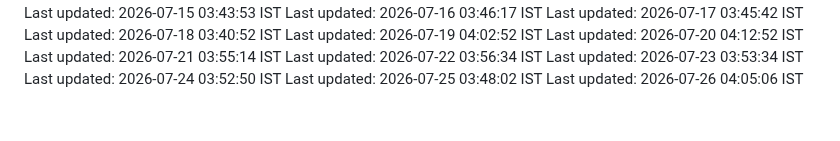
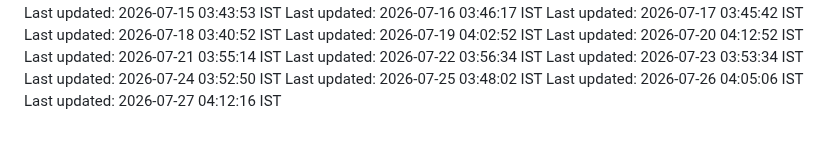
Before and after one commit to Satyaprasad7naik/tag-badge, a Markdown page: README.md, the part around the change. Drawn GitHub-style.

Commit message:
chore: automated daily update - 2026-07-27 04:12:16 IST

```diff
--- a/README.md
+++ b/README.md
@@ -202,3 +202,4 @@ Last updated: 2026-07-23 03:53:34 IST
 Last updated: 2026-07-24 03:52:50 IST
 Last updated: 2026-07-25 03:48:02 IST
 Last updated: 2026-07-26 04:05:06 IST
+Last updated: 2026-07-27 04:12:16 IST
```
